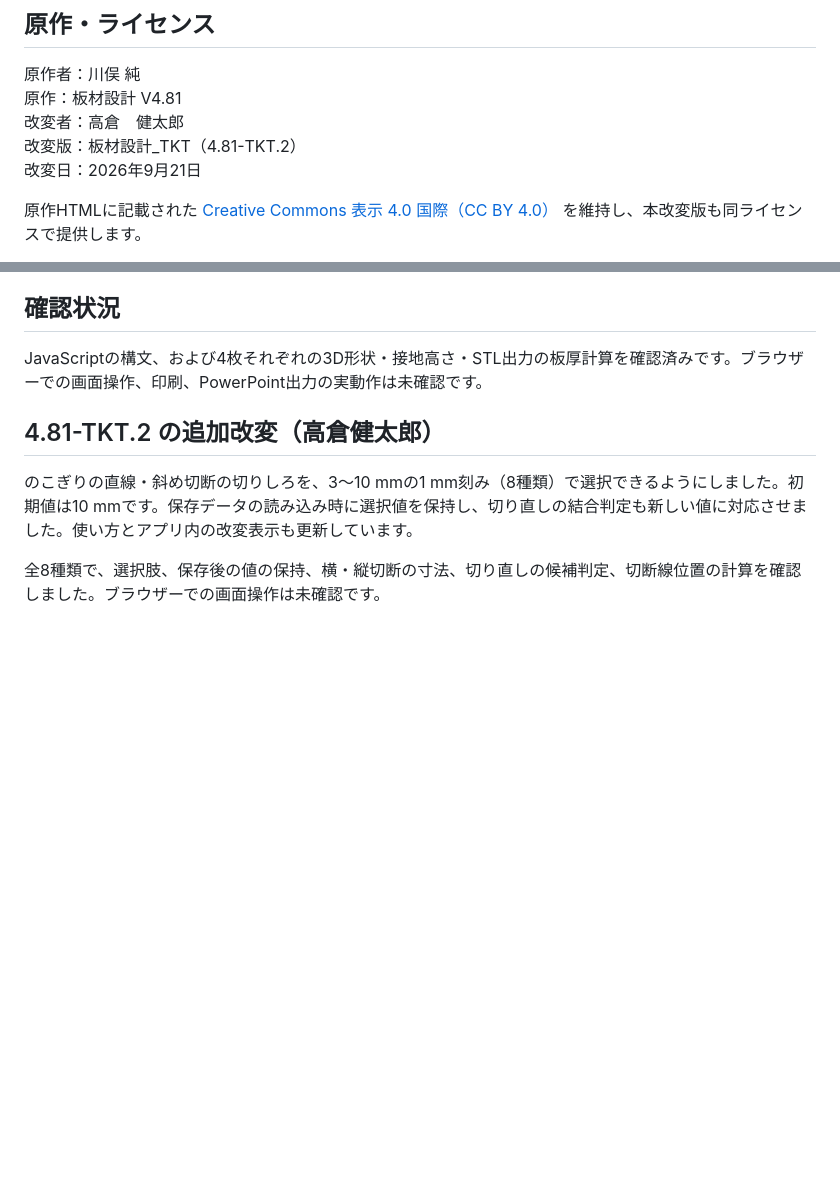
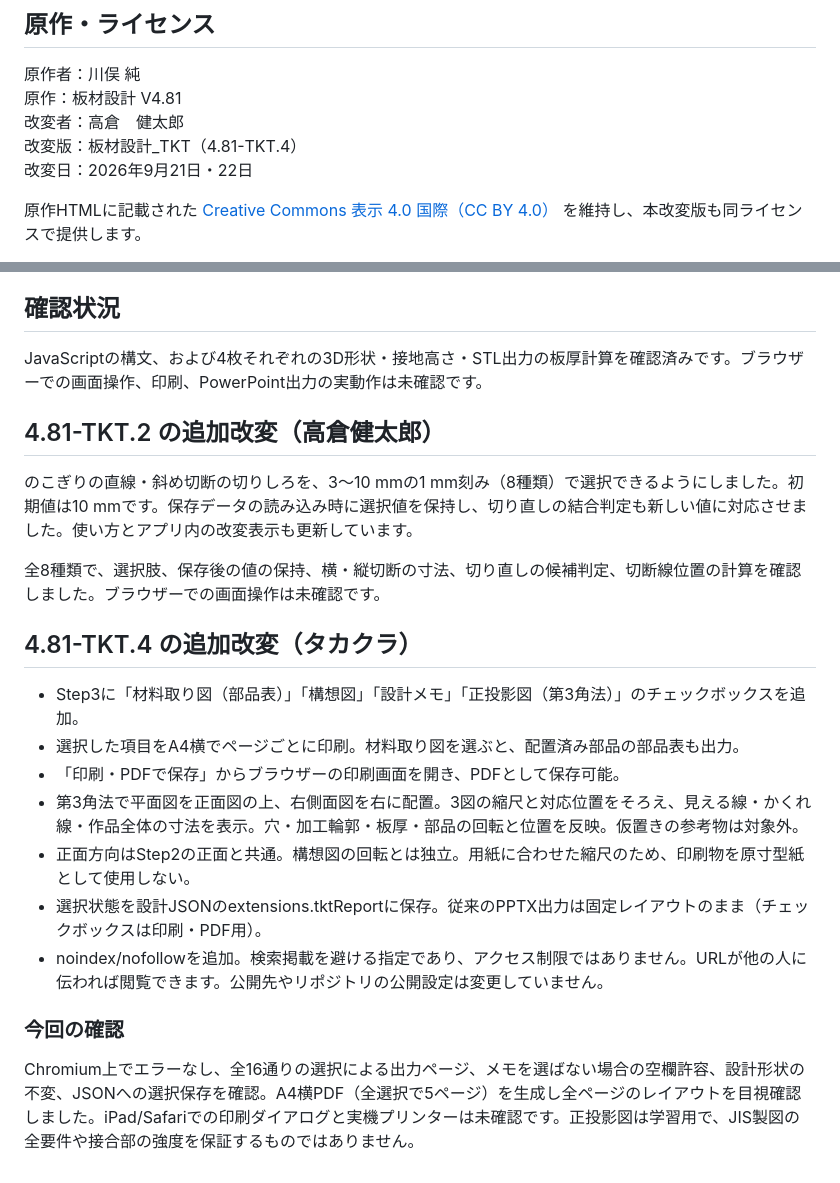
Before and after one commit to ken-tak-steam/itazai-tkt, a Markdown page: README.md, 2 parts joined by grey strips. Rendered like a GitHub page; blank space fills up the shorter version.

Commit message:
選択式印刷と正投影図の使い方・検証内容を追記

```diff
--- a/README.md
+++ b/README.md
@@ -23,8 +23,8 @@ Bの2枚はアプリ内でB1・B2として個別に扱います。
 原作者：川俣 純
 原作：板材設計 V4.81
 改変者：高倉　健太郎
-改変版：板材設計_TKT（4.81-TKT.2）
-改変日：2026年9月21日
+改変版：板材設計_TKT（4.81-TKT.4）
+改変日：2026年9月21日・22日
 
 原作HTMLに記載された [Creative Commons 表示 4.0 国際（CC BY 4.0）](https://creativecommons.org/licenses/by/4.0/deed.ja) を維持し、本改変版も同ライセンスで提供します。
 
@@ -51,3 +51,17 @@ JavaScriptの構文、および4枚それぞれの3D形状・接地高さ・STL
 のこぎりの直線・斜め切断の切りしろを、3〜10 mmの1 mm刻み（8種類）で選択できるようにしました。初期値は10 mmです。保存データの読み込み時に選択値を保持し、切り直しの結合判定も新しい値に対応させました。使い方とアプリ内の改変表示も更新しています。
 
 全8種類で、選択肢、保存後の値の保持、横・縦切断の寸法、切り直しの候補判定、切断線位置の計算を確認しました。ブラウザーでの画面操作は未確認です。
+
+## 4.81-TKT.4 の追加改変（タカクラ）
+
+- Step3に「材料取り図（部品表）」「構想図」「設計メモ」「正投影図（第3角法）」のチェックボックスを追加。
+- 選択した項目をA4横でページごとに印刷。材料取り図を選ぶと、配置済み部品の部品表も出力。
+- 「印刷・PDFで保存」からブラウザーの印刷画面を開き、PDFとして保存可能。
+- 第3角法で平面図を正面図の上、右側面図を右に配置。3図の縮尺と対応位置をそろえ、見える線・かくれ線・作品全体の寸法を表示。穴・加工輪郭・板厚・部品の回転と位置を反映。仮置きの参考物は対象外。
+- 正面方向はStep2の正面と共通。構想図の回転とは独立。用紙に合わせた縮尺のため、印刷物を原寸型紙として使用しない。
+- 選択状態を設計JSONのextensions.tktReportに保存。従来のPPTX出力は固定レイアウトのまま（チェックボックスは印刷・PDF用）。
+- noindex/nofollowを追加。検索掲載を避ける指定であり、アクセス制限ではありません。URLが他の人に伝われば閲覧できます。公開先やリポジトリの公開設定は変更していません。
+
+### 今回の確認
+
+Chromium上でエラーなし、全16通りの選択による出力ページ、メモを選ばない場合の空欄許容、設計形状の不変、JSONへの選択保存を確認。A4横PDF（全選択で5ページ）を生成し全ページのレイアウトを目視確認しました。iPad/Safariでの印刷ダイアログと実機プリンターは未確認です。正投影図は学習用で、JIS製図の全要件や接合部の強度を保証するものではありません。
```
